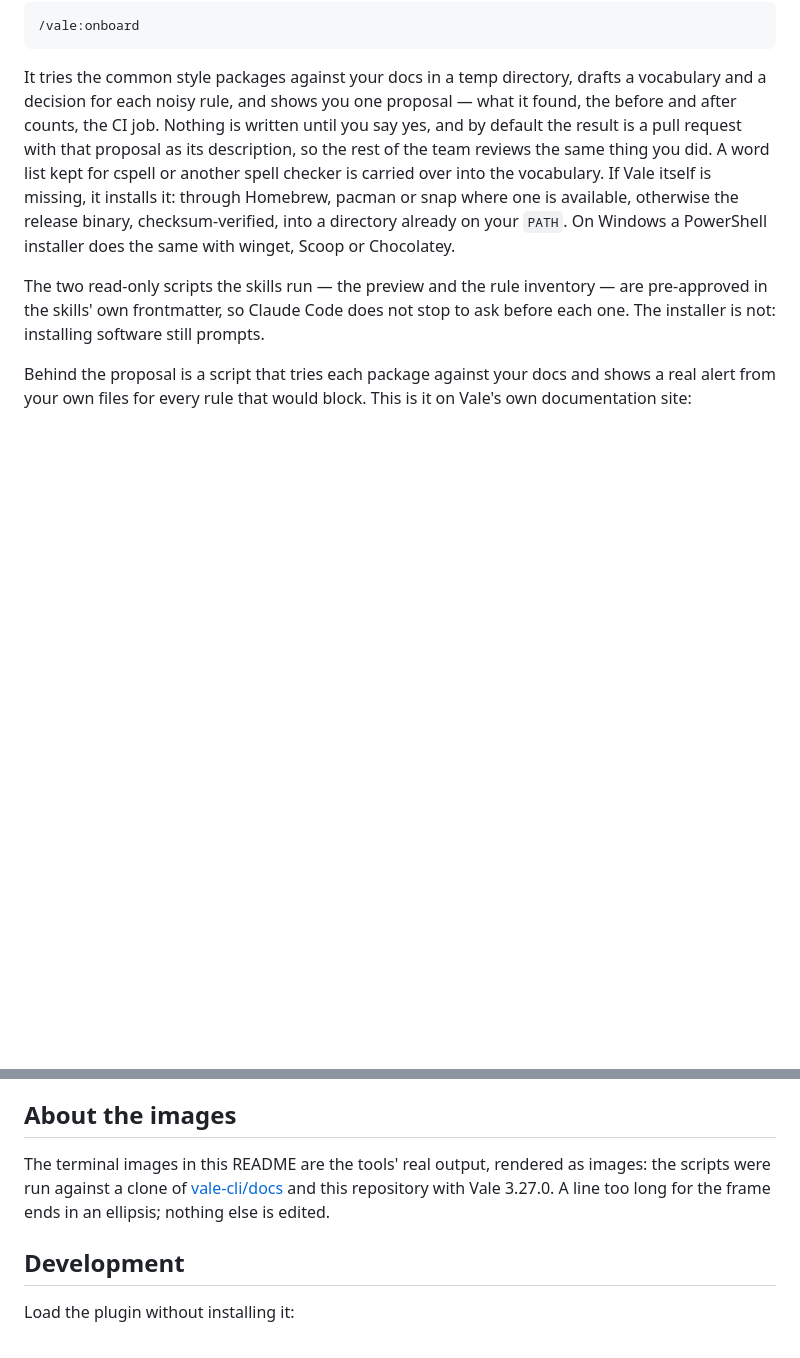
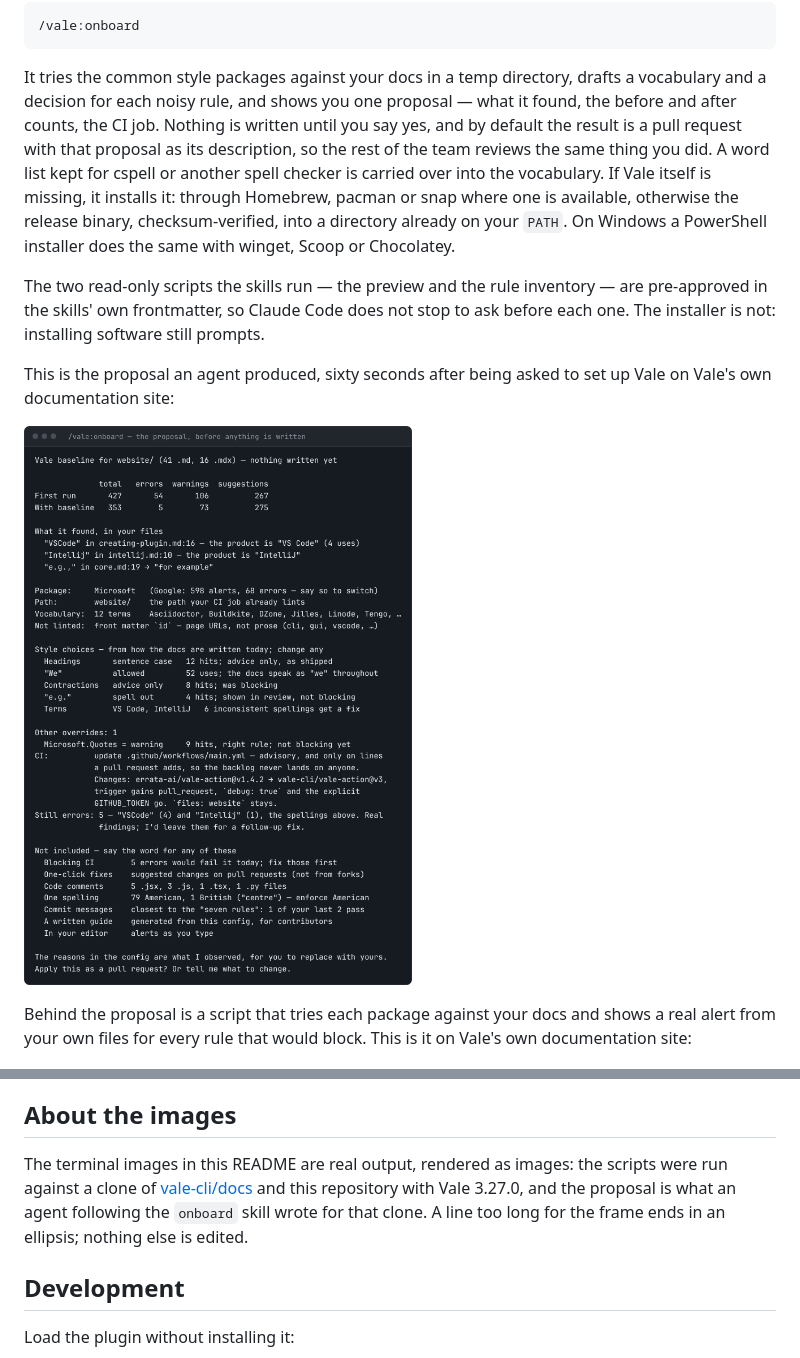
Before and after one commit to vale-cli/agent-tools, a Markdown page: README.md, 2 parts joined by grey strips. Drawn GitHub-style; pictures changed too: .github/media/onboard-proposal.png (added); blank space fills up the shorter version.

```diff
--- a/README.md
+++ b/README.md
@@ -30,6 +30,11 @@ The two read-only scripts the skills run — the preview and the rule inventory
 — are pre-approved in the skills' own frontmatter, so Claude Code does not
 stop to ask before each one. The installer is not: installing software still
 prompts.
+
+This is the proposal an agent produced, sixty seconds after being asked to set
+up Vale on Vale's own documentation site:
+
+![The onboarding proposal as text: a table showing 427 alerts on the first run and 353 with the baseline, three findings in named files, the package, path, vocabulary and unlinted front matter, five style choices with their evidence, the CI change, the five errors that remain, and a list of seven options that are not included.](.github/media/onboard-proposal.png)
 
 Behind the proposal is a script that tries each package against your docs and
 shows a real alert from your own files for every rule that would block. This
@@ -290,10 +295,11 @@ it covers the same ground as prose.
 
 ## About the images
 
-The terminal images in this README are the tools' real output, rendered as
-images: the scripts were run against a clone of
+The terminal images in this README are real output, rendered as images: the
+scripts were run against a clone of
 [vale-cli/docs](https://github.com/vale-cli/docs) and this repository with Vale
-3.27.0. A line too long for the frame ends in an ellipsis; nothing else is
+3.27.0, and the proposal is what an agent following the `onboard` skill wrote
+for that clone. A line too long for the frame ends in an ellipsis; nothing else is
 edited.
 
 ## Development
```
Also changed, not shown: skills/onboard/SKILL.md (+20 -6 lines), 3 other files.
